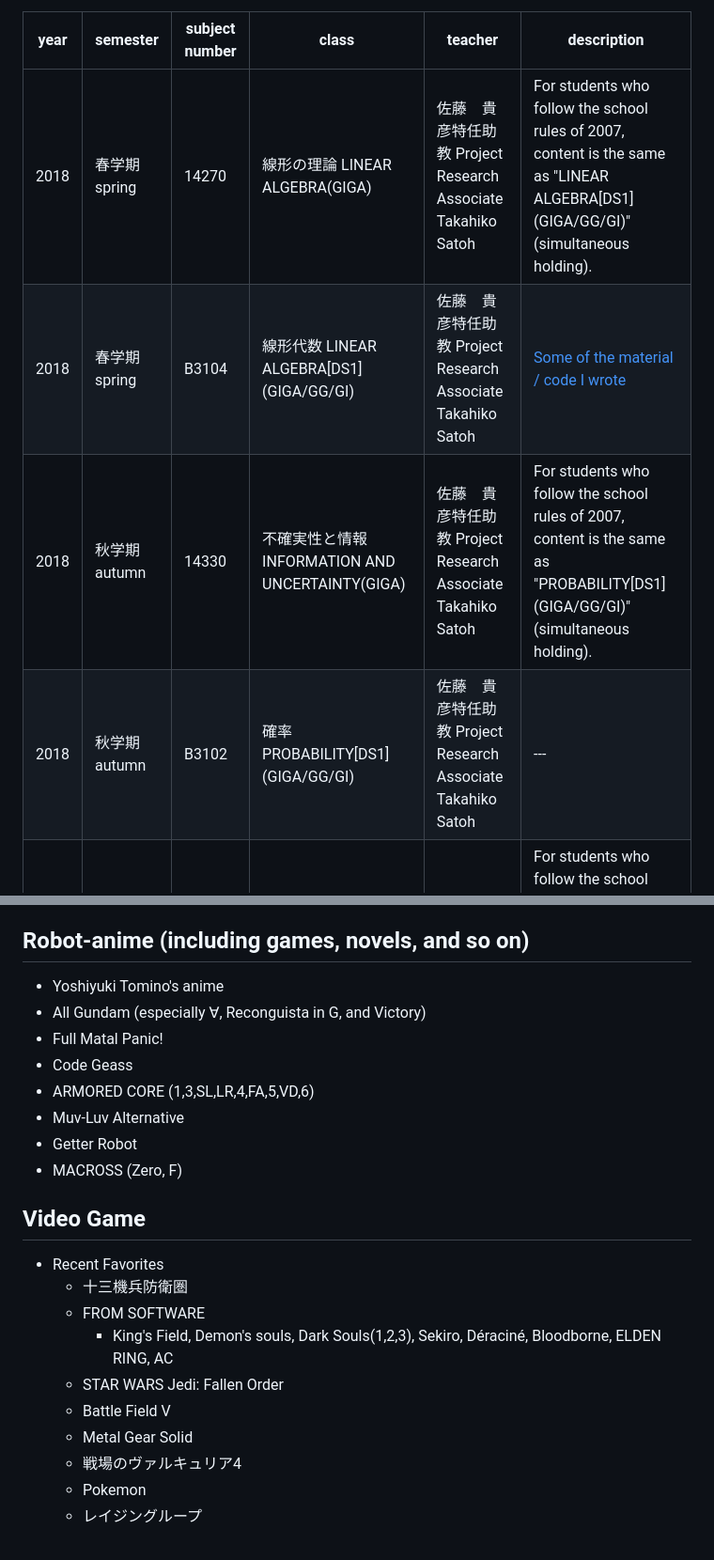
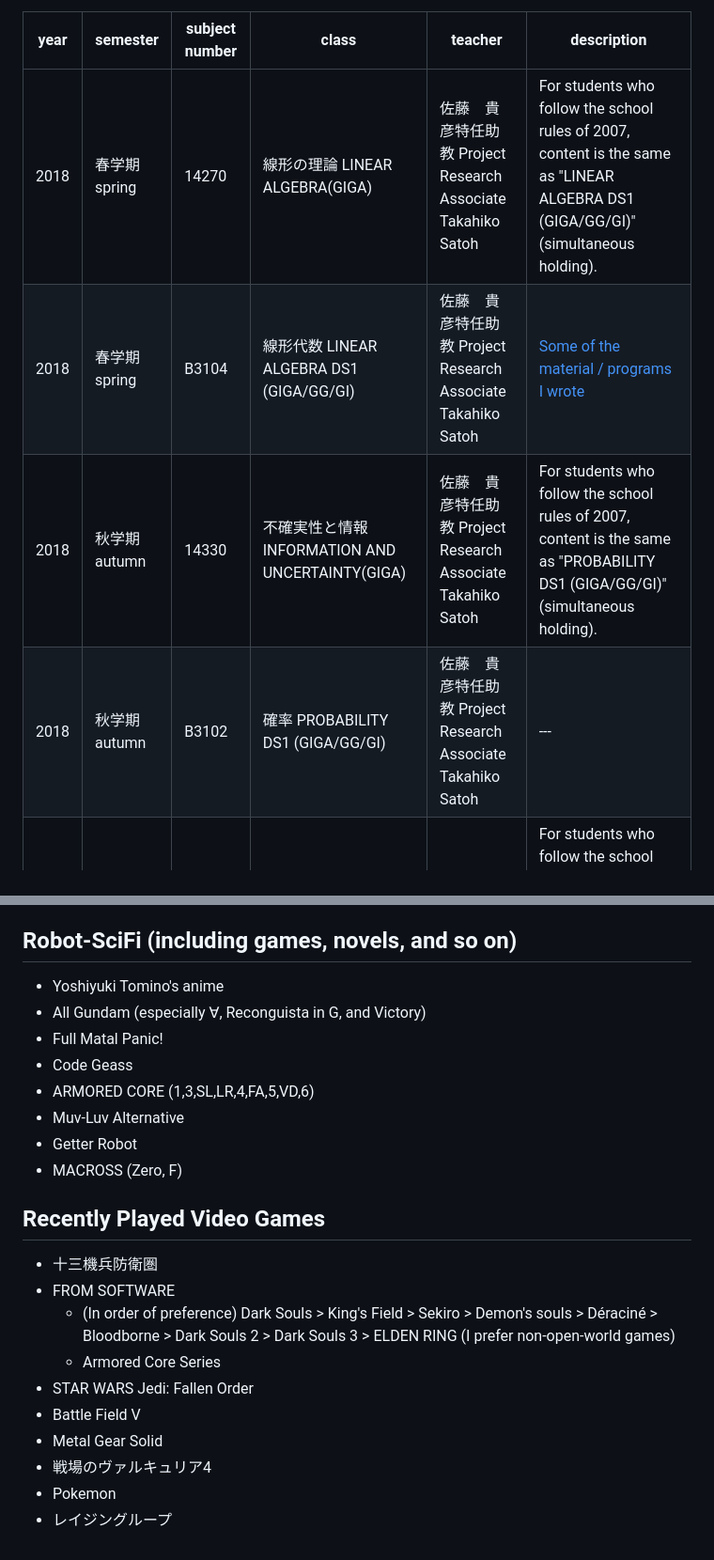
Before and after one commit to parton-quark/parton-quark.github.io, a Markdown page: README.md, 2 parts joined by grey strips. Shown at 94% size. Drawn GitHub-style.

```diff
--- a/README.md
+++ b/README.md
@@ -64,10 +64,10 @@ I am interested in quantum information processing, system software/middleware fo
 
 |year|semester|subject number|class|teacher|description|
 |----|------------|-----|----------------|-------|----------------------|
-|2018|春学期 spring|14270|線形の理論 LINEAR ALGEBRA(GIGA)|佐藤　貴彦特任助教 Project Research Associate Takahiko Satoh|For students who follow the school rules of 2007, content is the same as "LINEAR ALGEBRA\[DS1](GIGA/GG/GI)"(simultaneous holding).|
-|2018|春学期 spring|B3104|線形代数 LINEAR ALGEBRA\[DS1](GIGA/GG/GI)|佐藤　貴彦特任助教 Project Research Associate Takahiko Satoh|[Some of the material / code I wrote](https://github.com/parton-quark/LinearAlgebra-2018F-2019F)|
-|2018|秋学期 autumn|14330|不確実性と情報 INFORMATION AND UNCERTAINTY(GIGA)|佐藤　貴彦特任助教 Project Research Associate Takahiko Satoh|For students who follow the school rules of 2007, content is the same as "PROBABILITY\[DS1](GIGA/GG/GI)"(simultaneous holding).|
-|2018|秋学期 autumn|B3102|確率 PROBABILITY\[DS1](GIGA/GG/GI)|佐藤　貴彦特任助教 Project Research Associate Takahiko Satoh|---|
+|2018|春学期 spring|14270|線形の理論 LINEAR ALGEBRA(GIGA)|佐藤　貴彦特任助教 Project Research Associate Takahiko Satoh|For students who follow the school rules of 2007, content is the same as "LINEAR ALGEBRA DS1 (GIGA/GG/GI)"(simultaneous holding).|
+|2018|春学期 spring|B3104|線形代数 LINEAR ALGEBRA DS1 (GIGA/GG/GI)|佐藤　貴彦特任助教 Project Research Associate Takahiko Satoh|[Some of the material / programs I wrote](https://github.com/parton-quark/LinearAlgebra-2018F-2019F)|
+|2018|秋学期 autumn|14330|不確実性と情報 INFORMATION AND UNCERTAINTY(GIGA)|佐藤　貴彦特任助教 Project Research Associate Takahiko Satoh|For students who follow the school rules of 2007, content is the same as "PROBABILITY DS1 (GIGA/GG/GI)"(simultaneous holding).|
+|2018|秋学期 autumn|B3102|確率 PROBABILITY DS1 (GIGA/GG/GI)|佐藤　貴彦特任助教 Project Research Associate Takahiko Satoh|---|
 |2017|春学期 spring|32140|地域と社会（欧州・ＣＩＳ）REGION AND SOCIETY(EUROPE AND CIS COUNTRIES)|横手　慎二教授 Prof. Shinji Yokote|For students who follow the school rules of 2007, content is the same as "REGION AND SOCIETY(EUROPE AND CIS COUNTRIES)"(simultaneous holding).|
 |2017|春学期 spring|C1102|地域と社会（欧州・ＣＩＳ）REGION AND SOCIETY(EUROPE AND CIS COUNTRIES)|横手　慎二教授 Prof. Shinji Yokote|---|
 
@@ -376,7 +386,7 @@ Keywords: Fault-tolerant quantum computation, Quantum circuit optimization, Surf
 * Telescope
   * Redcat 51
 
-## Robot-anime (including games, novels, and so on)
+## Robot-SciFi (including games, novels, and so on)
 * Yoshiyuki Tomino's anime
 * All Gundam (especially ∀, Reconguista in G, and Victory)
 * Full Matal Panic!
@@ -386,14 +396,14 @@ Keywords: Fault-tolerant quantum computation, Quantum circuit optimization, Surf
 * Getter Robot
 * MACROSS (Zero, F)
 
-## Video Game
-* Recent Favorites
-  * 十三機兵防衛圏
-  * FROM SOFTWARE
-    * King's Field, Demon's souls, Dark Souls(1,2,3), Sekiro, Déraciné, Bloodborne, ELDEN RING, AC
-  * STAR WARS Jedi: Fallen Order
-  * Battle Field V
-  * Metal Gear Solid
-  * 戦場のヴァルキュリア4
-  * Pokemon
-  * レイジングループ
+## Recently Played Video Games
+* 十三機兵防衛圏
+* FROM SOFTWARE
+  * (In order of preference) Dark Souls > King's Field > Sekiro > Demon's souls > Déraciné > Bloodborne > Dark Souls 2 > Dark Souls 3 > ELDEN RING (I prefer non-open-world games)
+  * Armored Core Series
+* STAR WARS Jedi: Fallen Order
+* Battle Field V
+* Metal Gear Solid
+* 戦場のヴァルキュリア4
+* Pokemon
+* レイジングループ
```
Also changed, not shown: other parts of README.md (+13 -3 lines).
